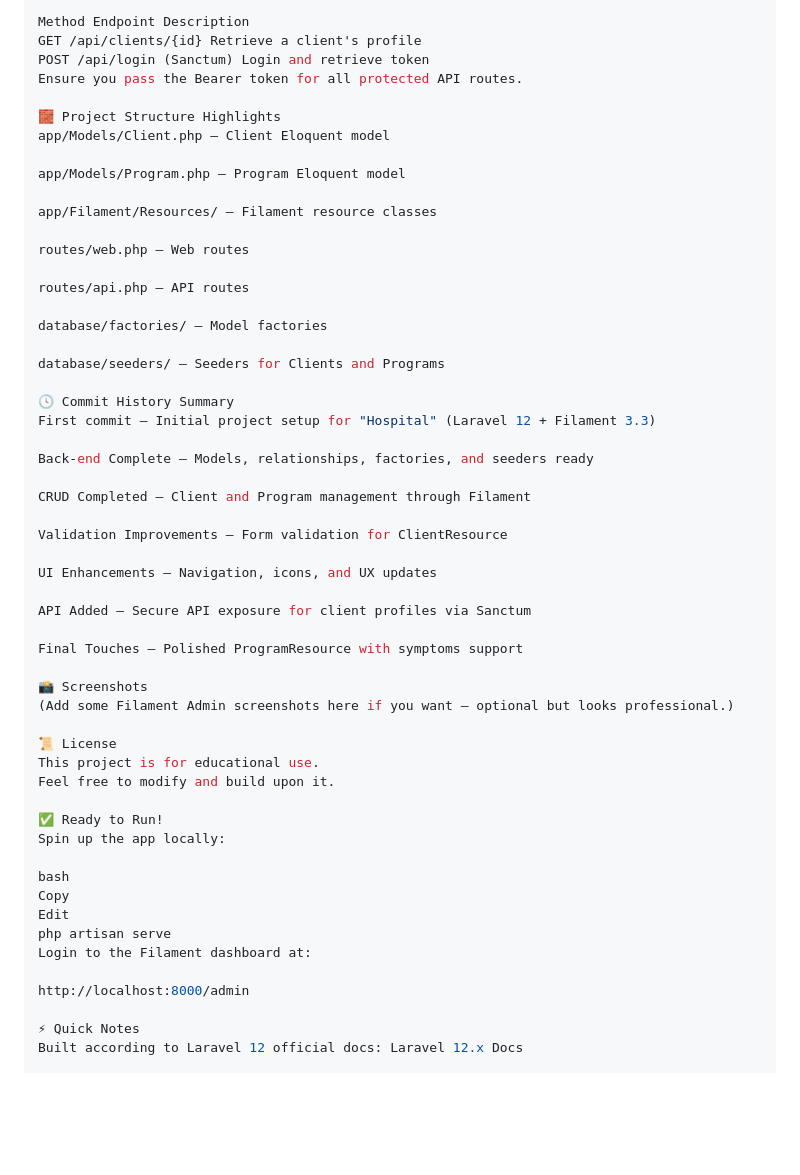
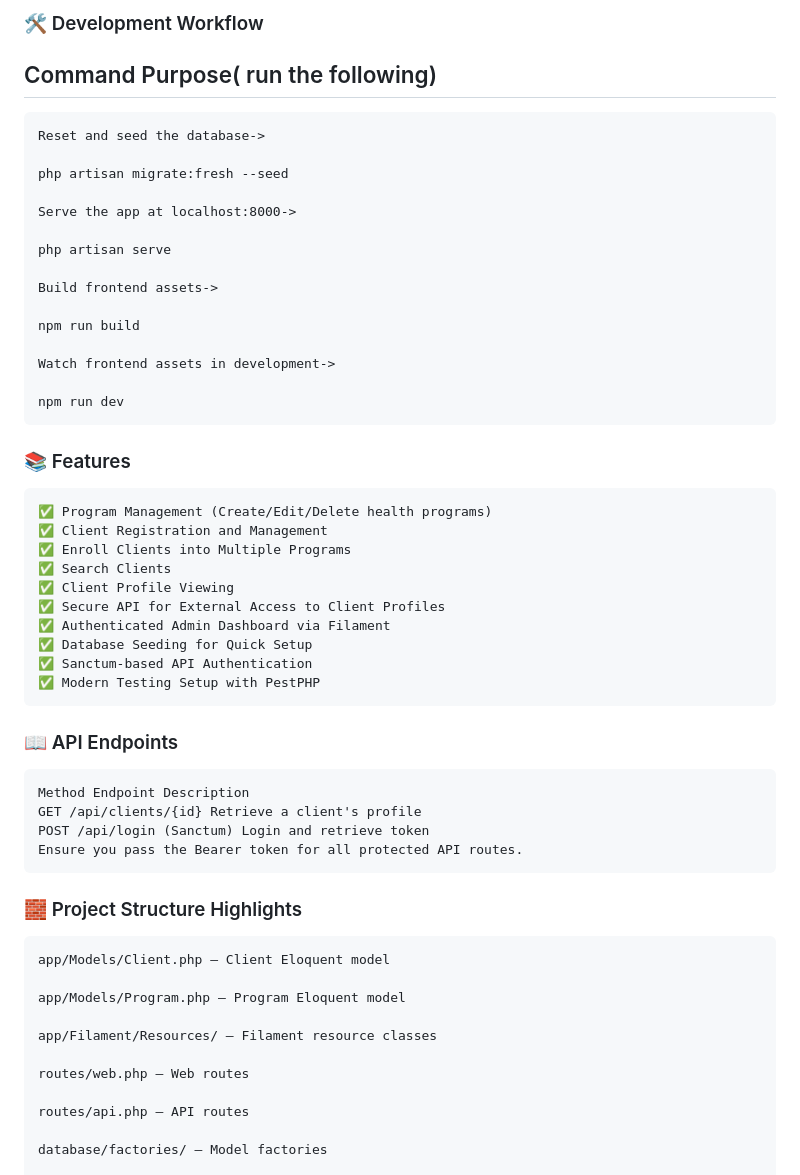
Before and after one commit to wotengs/hospital, a Markdown page: README.md, the part around the change printed below. GitHub-like rendering; blank space fills up the shorter version.

Commit message:
Refactor README.md for improved formatting and clarity in installation instructions and features

```diff
--- a/README.md
+++ b/README.md
@@ -92,57 +70,55 @@ npm run dev Watch frontend assets in development
 
-Method Endpoint Description
-GET /api/clients/{id} Retrieve a client's profile
-POST /api/login (Sanctum) Login and retrieve token
-Ensure you pass the Bearer token for all protected API routes.
+### 🛠 Development Workflow
 
-🧱 Project Structure Highlights
-app/Models/Client.php – Client Eloquent model
+## Command Purpose( run the following)
 
-app/Models/Program.php – Program Eloquent model
+    Reset and seed the database->
 
-app/Filament/Resources/ – Filament resource classes
+    php artisan migrate:fresh --seed
 
-routes/web.php – Web routes
+    Serve the app at localhost:8000->
 
-routes/api.php – API routes
+    php artisan serve
 
-database/factories/ – Model factories
+    Build frontend assets->
 
-database/seeders/ – Seeders for Clients and Programs
+    npm run build
 
-🕓 Commit History Summary
-First commit — Initial project setup for "Hospital" (Laravel 12 + Filament 3.3)
+    Watch frontend assets in development->
 
-Back-end Complete — Models, relationships, factories, and seeders ready
+    npm run dev
 
-CRUD Completed — Client and Program management through Filament
+### 📚 Features
 
-Validation Improvements — Form validation for ClientResource
+    ✅ Program Management (Create/Edit/Delete health programs)
+    ✅ Client Registration and Management
+    ✅ Enroll Clients into Multiple Programs
+    ✅ Search Clients
+    ✅ Client Profile Viewing
+    ✅ Secure API for External Access to Client Profiles
+    ✅ Authenticated Admin Dashboard via Filament
+    ✅ Database Seeding for Quick Setup
+    ✅ Sanctum-based API Authentication
+    ✅ Modern Testing Setup with PestPHP
 
-UI Enhancements — Navigation, icons, and UX updates
+### 📖 API Endpoints
 
-API Added — Secure API exposure for client profiles via Sanctum
+    Method Endpoint Description
+    GET /api/clients/{id} Retrieve a client's profile
+    POST /api/login (Sanctum) Login and retrieve token
+    Ensure you pass the Bearer token for all protected API routes.
 
-Final Touches — Polished ProgramResource with symptoms support
+### 🧱 Project Structure Highlights
 
-📸 Screenshots
-(Add some Filament Admin screenshots here if you want — optional but looks professional.)
+    app/Models/Client.php – Client Eloquent model
 
-📜 License
-This project is for educational use.
-Feel free to modify and build upon it.
+    app/Models/Program.php – Program Eloquent model
 
-✅ Ready to Run!
-Spin up the app locally:
+    app/Filament/Resources/ – Filament resource classes
 
-bash
-Copy
-Edit
-php artisan serve
-Login to the Filament dashboard at:
+    routes/web.php – Web routes
 
-http://localhost:8000/admin
+    routes/api.php – API routes
 
-⚡ Quick Notes
-Built according to Laravel 12 official docs: Laravel 12.x Docs
+    database/factories/ – Model factories
 
```
Also changed, not shown: other parts of README.md (+37 -103 lines).
